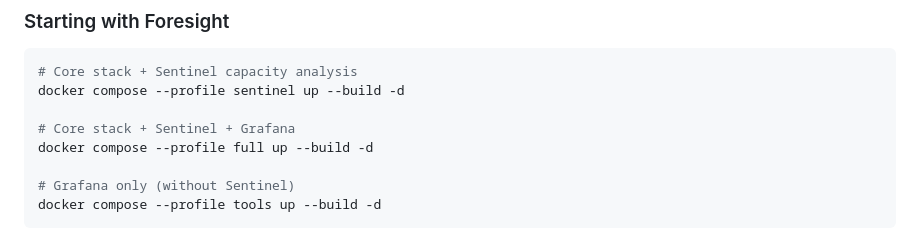
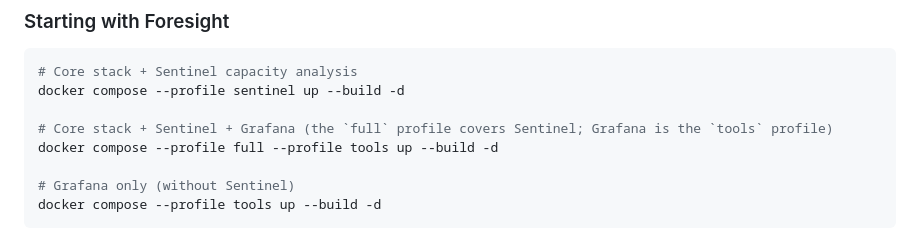
Before and after one commit to wvcollenburg/hypercore-manager, a Markdown page: README.md, the part around the change. Rendered like a GitHub page.

Commit message:
docs: the full profile does not include Grafana; show --profile tools alongside it

```diff
--- a/README.md
+++ b/README.md
@@ -130,8 +130,8 @@ The installer also detects whether Compose v2 is present on the host and warns i
 # Core stack + Sentinel capacity analysis
 docker compose --profile sentinel up --build -d
 
-# Core stack + Sentinel + Grafana
-docker compose --profile full up --build -d
+# Core stack + Sentinel + Grafana (the `full` profile covers Sentinel; Grafana is the `tools` profile)
+docker compose --profile full --profile tools up --build -d
 
 # Grafana only (without Sentinel)
 docker compose --profile tools up --build -d
```
Also changed, not shown: DEPLOY.md (+2 -2 lines).
